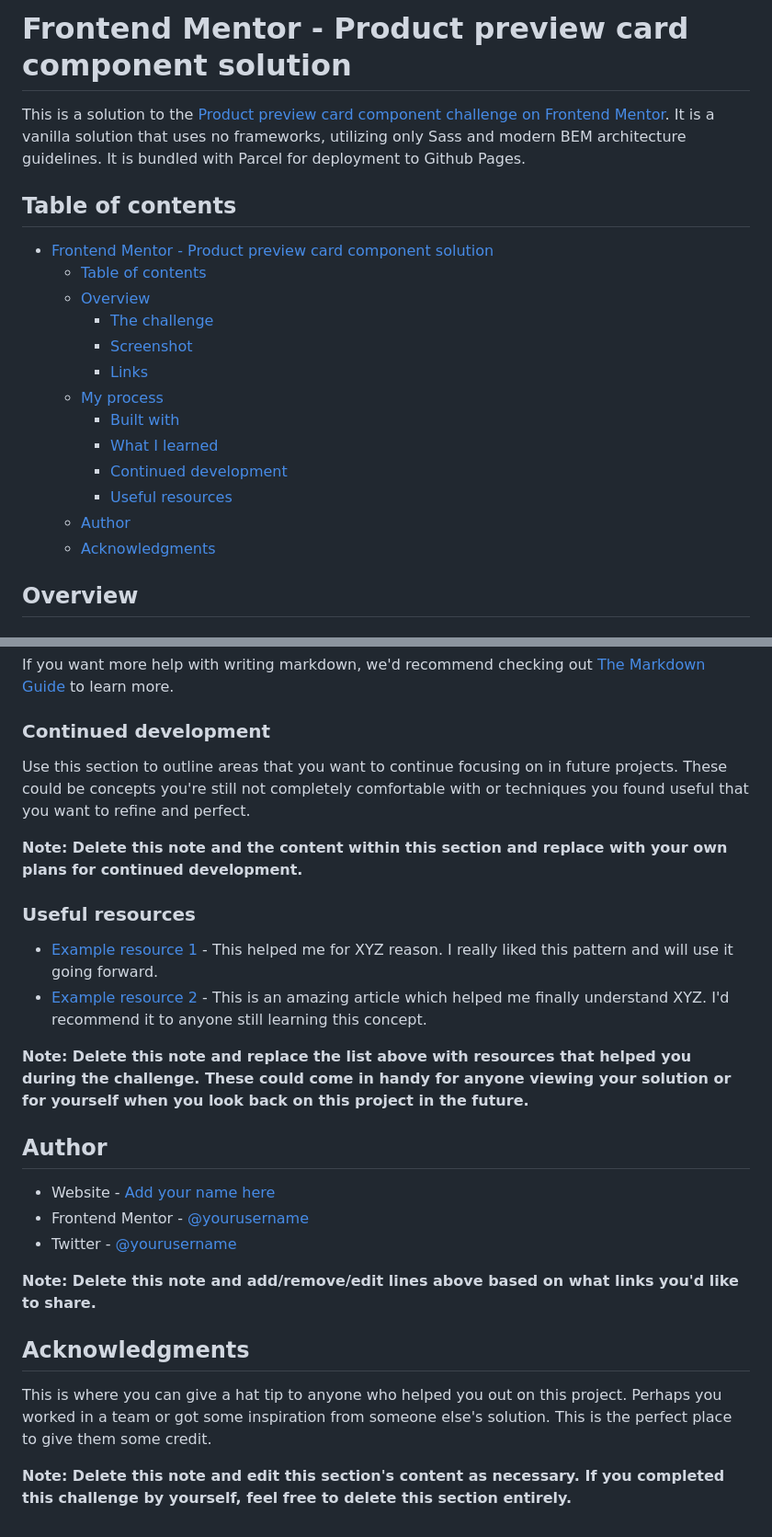
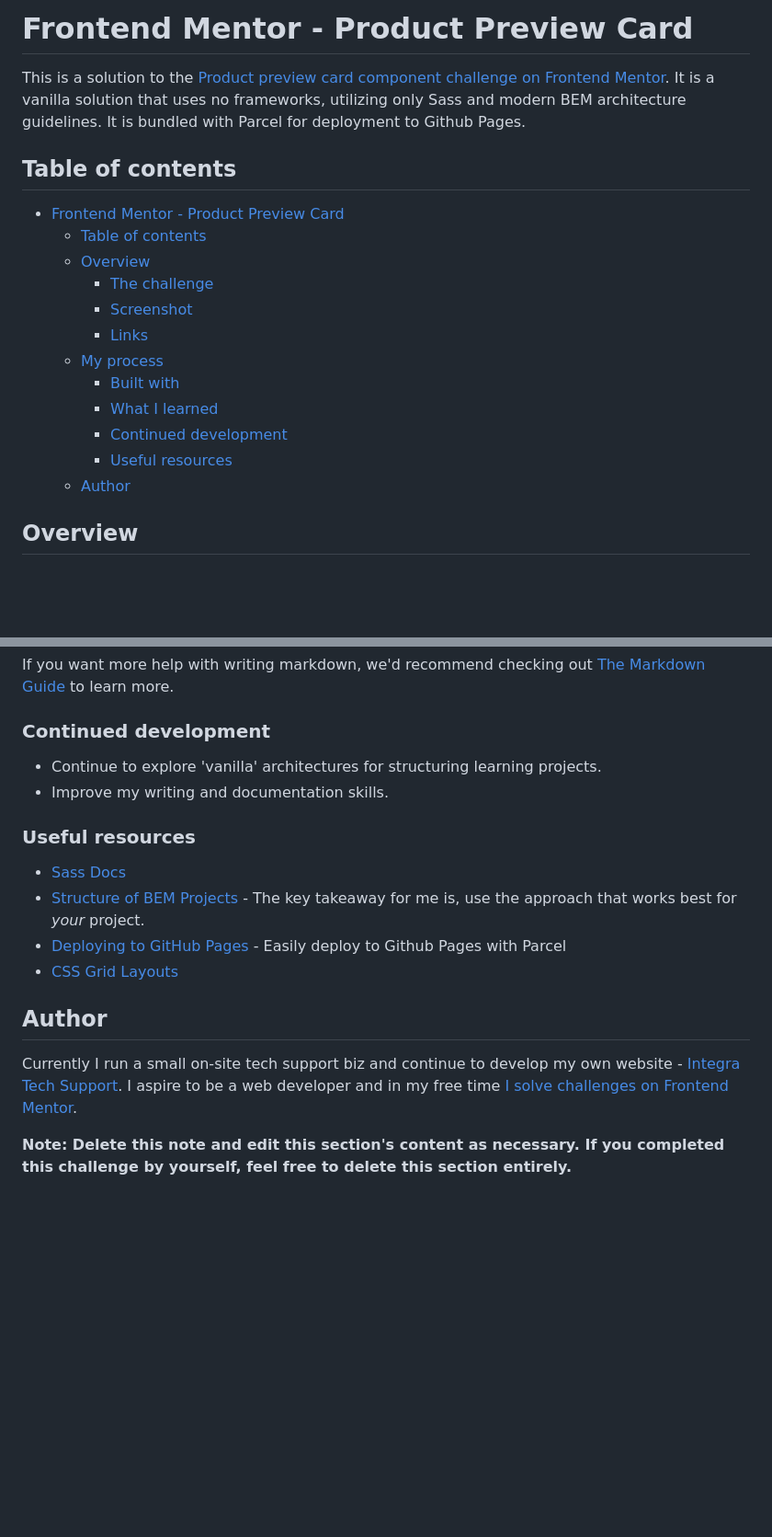
Before and after one commit to j-sherrick/product-preview-card, a Markdown page: README.md, 2 parts joined by grey strips. Shown: that part at 92% size. GitHub-like rendering; blank space fills up the shorter version.

```diff
--- a/README.md
+++ b/README.md
@@ -1,11 +1,11 @@
-# Frontend Mentor - Product preview card component solution
+# Frontend Mentor - Product Preview Card
 
 This is a solution to the [Product preview card component challenge on Frontend Mentor](https://www.frontendmentor.io/challenges/product-preview-card-component-GO7UmttRfa). It is a vanilla solution that uses no frameworks, utilizing only Sass and modern BEM architecture guidelines. It is
 bundled with Parcel for deployment to Github Pages.
 
 ## Table of contents
 
-- [Frontend Mentor - Product preview card component solution](#frontend-mentor---product-preview-card-component-solution)
+- [Frontend Mentor - Product Preview Card](#frontend-mentor---product-preview-card)
   - [Table of contents](#table-of-contents)
   - [Overview](#overview)
     - [The challenge](#the-challenge)
@@ -17,7 +17,6 @@ bundled with Parcel for deployment to Github Pages.
     - [Continued development](#continued-development)
     - [Useful resources](#useful-resources)
   - [Author](#author)
-  - [Acknowledgments](#acknowledgments)
 
 ## Overview
 
@@ -79,27 +79,18 @@ If you want more help with writing markdown, we'd recommend checking out [The Ma
 
 ### Continued development
 
-Use this section to outline areas that you want to continue focusing on in future projects. These could be concepts you're still not completely comfortable with or techniques you found useful that you want to refine and perfect.
-
-**Note: Delete this note and the content within this section and replace with your own plans for continued development.**
+- Continue to explore 'vanilla' architectures for structuring learning projects.
+- Improve my writing and documentation skills.
 
 ### Useful resources
 
-- [Example resource 1](https://www.example.com) - This helped me for XYZ reason. I really liked this pattern and will use it going forward.
-- [Example resource 2](https://www.example.com) - This is an amazing article which helped me finally understand XYZ. I'd recommend it to anyone still learning this concept.
-
-**Note: Delete this note and replace the list above with resources that helped you during the challenge. These could come in handy for anyone viewing your solution or for yourself when you look back on this project in the future.**
+- [Sass Docs](https://sass-lang.com/documentation/)
+- [Structure of BEM Projects](https://en.bem.info/methodology/filestructure/) - The key takeaway for me is, use the approach that works best for _your_ project.
+- [Deploying to GitHub Pages](https://gist.github.com/OleksiyRudenko/7e94aa2d18927e0c5e65b2b5a1c0e375#pre-requisites) - Easily deploy to Github Pages with Parcel
+- [CSS Grid Layouts](https://developer.mozilla.org/en-US/docs/Web/CSS/CSS_grid_layout)
 
 ## Author
 
-- Website - [Add your name here](https://www.your-site.com)
-- Frontend Mentor - [@yourusername](https://www.frontendmentor.io/profile/yourusername)
-- Twitter - [@yourusername](https://www.twitter.com/yourusername)
-
-**Note: Delete this note and add/remove/edit lines above based on what links you'd like to share.**
-
-## Acknowledgments
-
-This is where you can give a hat tip to anyone who helped you out on this project. Perhaps you worked in a team or got some inspiration from someone else's solution. This is the perfect place to give them some credit.
+Currently I run a small on-site tech support biz and continue to develop my own website - [Integra Tech Support](https://www.integratechsupport.com). I aspire to be a web developer and in my free time [I solve challenges on Frontend Mentor](https://www.frontendmentor.io/profile/j-sherrick).
 
 **Note: Delete this note and edit this section's content as necessary. If you completed this challenge by yourself, feel free to delete this section entirely.**
```
Also changed, not shown: other parts of README.md (+5 -4 lines), src/images/readme/screenshot-component-compare.png (added), src/images/readme/screenshot-desktop.png, src/images/readme/screenshot-mobile.jpg, src/images/readme/screenshot-mobile.png (deleted), 1 other file.
